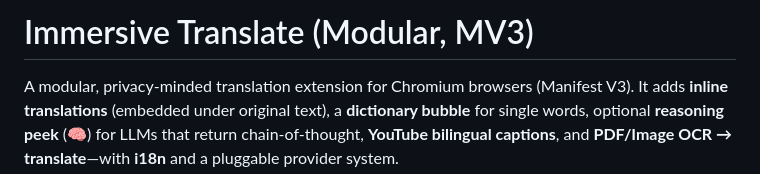
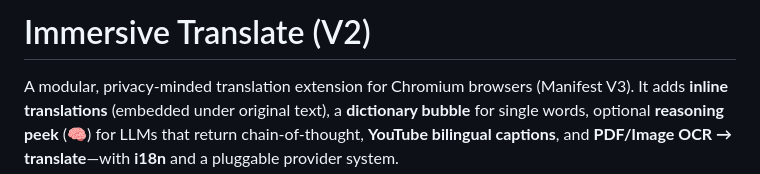
Before and after one commit to LOVAHE/Immersive-Translation, a Markdown page: README.md, the part around the change. GitHub-like rendering.

```diff
--- a/README.md
+++ b/README.md
@@ -1,4 +1,4 @@
-# Immersive Translate (Modular, MV3)
+# Immersive Translate (V2)
 
 A modular, privacy-minded translation extension for Chromium browsers (Manifest V3). It adds **inline translations** (embedded under original text), a **dictionary bubble** for single words, optional **reasoning peek** (🧠) for LLMs that return chain-of-thought, **YouTube bilingual captions**, and **PDF/Image OCR → translate**—with **i18n** and a pluggable provider system.
 
```
